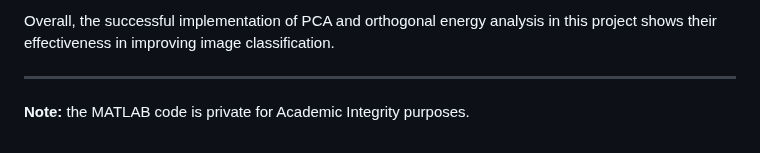
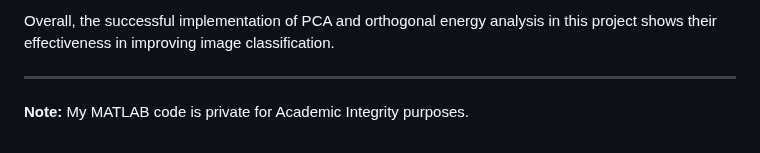
Before and after one commit to ymorsi7/ymorsi7, a Markdown page: Projects/PCA_Algorithm/README.md, the part around the change. GitHub-like rendering.

```diff
--- a/Projects/PCA_Algorithm/README.md
+++ b/Projects/PCA_Algorithm/README.md
@@ -50,4 +50,4 @@ Overall, the successful implementation of PCA and orthogonal energy analysis in
 
 <hr>
 
-**Note:** the MATLAB code is private for Academic Integrity purposes.
+**Note:** My MATLAB code is private for Academic Integrity purposes.
```
